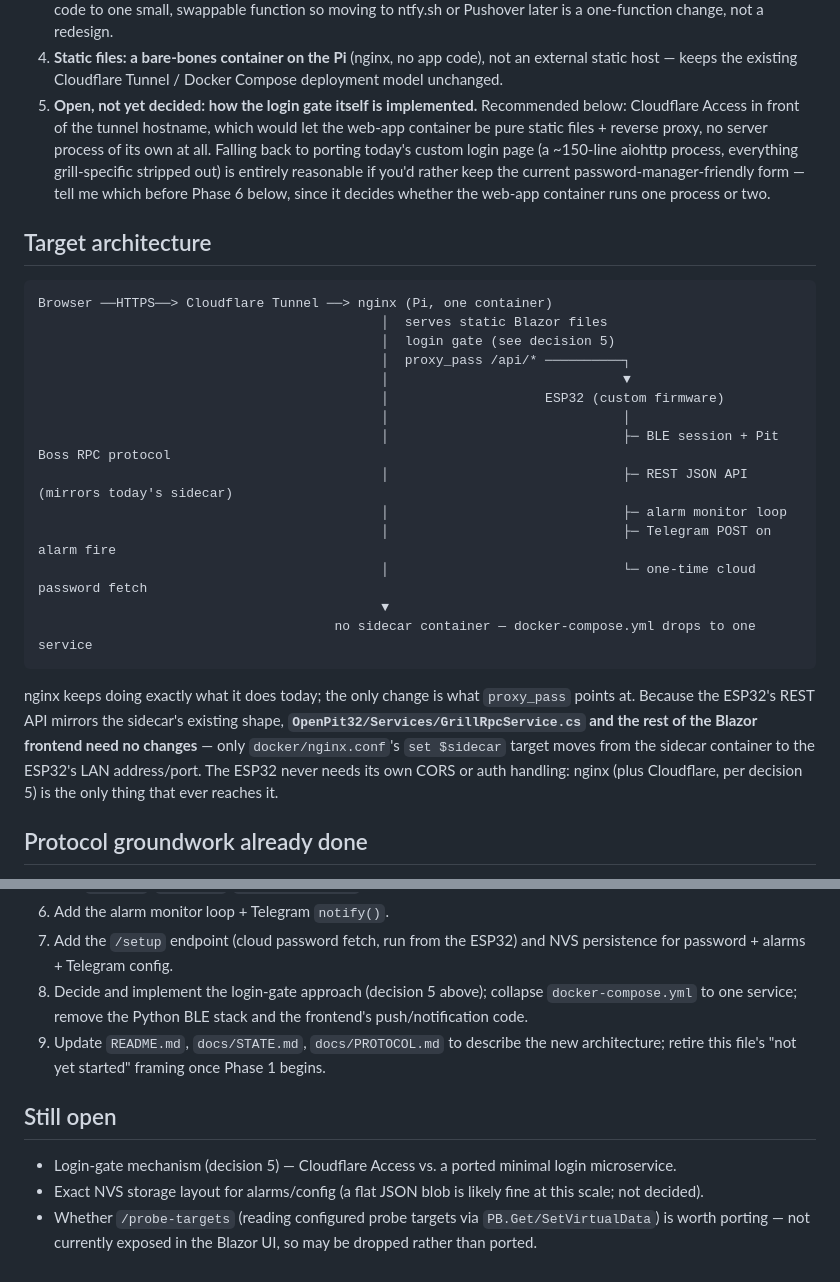
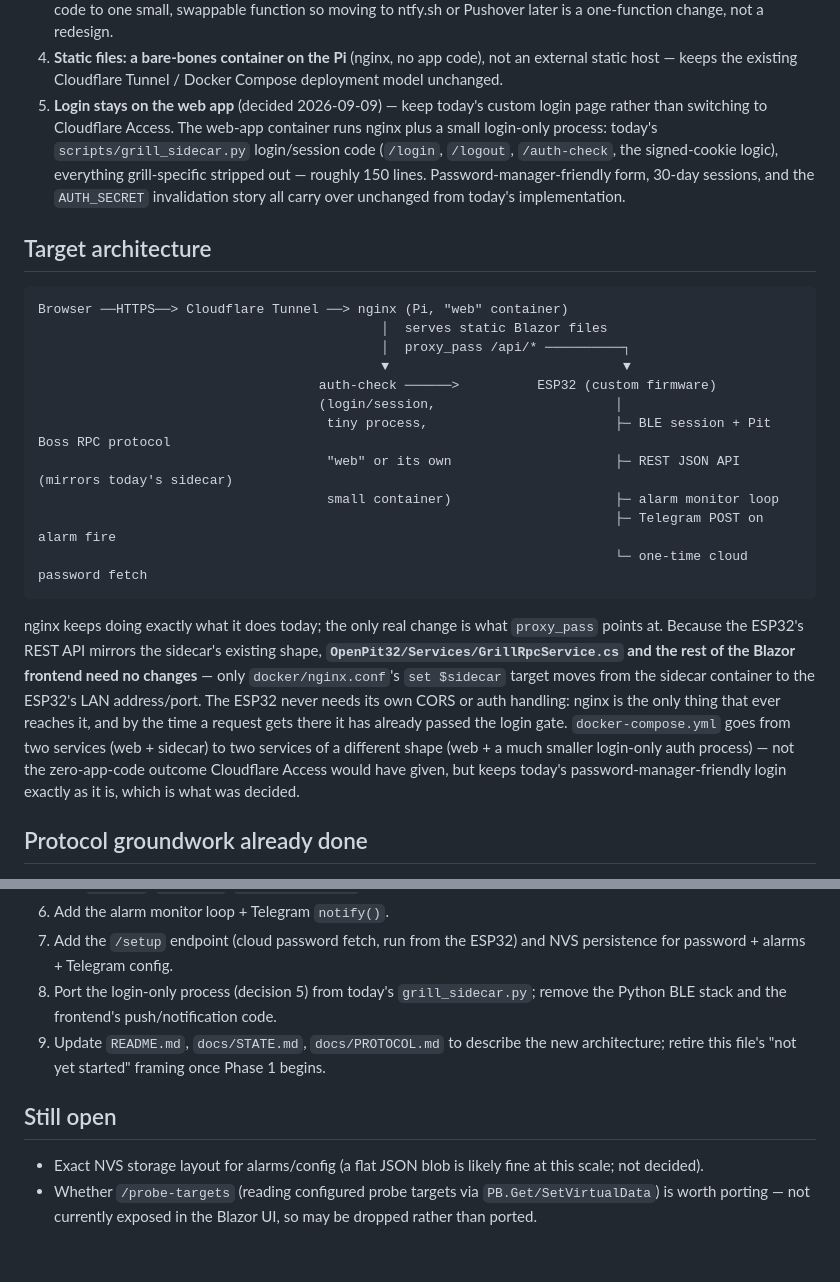
Before and after one commit to bagstac/OpenPit32, a Markdown page: docs/ESP32_FIRMWARE_PLAN.md, 2 parts joined by grey strips. Rendered like a GitHub page.

Commit message:
Plan: decide the login-gate question — keep it on the web app
Resolves the one open decision that was blocking Phase 8: rather than
switching to Cloudflare Access, the web-app container keeps today's
custom login page (password-manager-friendly form, signed session
cookie) as a small dedicated process alongside nginx. Updates the
architecture diagram and phase list to match, and removes the item from
Still open.

Co-Authored-By: Claude Sonnet 5 <noreply@anthropic.com>

````diff
--- a/docs/ESP32_FIRMWARE_PLAN.md
+++ b/docs/ESP32_FIRMWARE_PLAN.md
@@ -31,42 +31,43 @@ everything that follows.
 4. **Static files: a bare-bones container on the Pi** (nginx, no app code),
    not an external static host — keeps the existing Cloudflare Tunnel /
    Docker Compose deployment model unchanged.
-5. **Open, not yet decided: how the login gate itself is implemented.**
-   Recommended below: Cloudflare Access in front of the tunnel hostname,
-   which would let the web-app container be pure static files + reverse
-   proxy, no server process of its own at all. Falling back to porting
-   today's custom login page (a ~150-line aiohttp process, everything
-   grill-specific stripped out) is entirely reasonable if you'd rather keep
-   the current password-manager-friendly form — tell me which before Phase
-   6 below, since it decides whether the web-app container runs one process
-   or two.
+5. **Login stays on the web app** (decided 2026-09-09) — keep today's custom
+   login page rather than switching to Cloudflare Access. The web-app
+   container runs nginx plus a small login-only process: today's
+   `scripts/grill_sidecar.py` login/session code (`/login`, `/logout`,
+   `/auth-check`, the signed-cookie logic), everything grill-specific
+   stripped out — roughly 150 lines. Password-manager-friendly form,
+   30-day sessions, and the `AUTH_SECRET` invalidation story all carry over
+   unchanged from today's implementation.
 
 ## Target architecture
 
 ```
-Browser ──HTTPS──> Cloudflare Tunnel ──> nginx (Pi, one container)
+Browser ──HTTPS──> Cloudflare Tunnel ──> nginx (Pi, "web" container)
                                             │  serves static Blazor files
-                                            │  login gate (see decision 5)
                                             │  proxy_pass /api/* ──────────┐
-                                            │                              ▼
-                                            │                    ESP32 (custom firmware)
-                                            │                              │
-                                            │                              ├─ BLE session + Pit Boss RPC protocol
-                                            │                              ├─ REST JSON API (mirrors today's sidecar)
-                                            │                              ├─ alarm monitor loop
-                                            │                              ├─ Telegram POST on alarm fire
-                                            │                              └─ one-time cloud password fetch
-                                            ▼
-                                      no sidecar container — docker-compose.yml drops to one service
+                                            ▼                              ▼
+                                    auth-check ──────>          ESP32 (custom firmware)
+                                    (login/session,                       │
+                                     tiny process,                        ├─ BLE session + Pit Boss RPC protocol
+                                     "web" or its own                     ├─ REST JSON API (mirrors today's sidecar)
+                                     small container)                     ├─ alarm monitor loop
+                                                                          ├─ Telegram POST on alarm fire
+                                                                          └─ one-time cloud password fetch
 ```
 
-nginx keeps doing exactly what it does today; the only change is what
+nginx keeps doing exactly what it does today; the only real change is what
 `proxy_pass` points at. Because the ESP32's REST API mirrors the sidecar's
 existing shape, **`OpenPit32/Services/GrillRpcService.cs` and the rest of the
 Blazor frontend need no changes** — only `docker/nginx.conf`'s `set $sidecar`
-target moves from the sidecar container to the ESP32's LAN address/port.
-The ESP32 never needs its own CORS or auth handling: nginx (plus Cloudflare,
-per decision 5) is the only thing that ever reaches it.
+target moves from the sidecar container to the ESP32's LAN address/port. The
+ESP32 never needs its own CORS or auth handling: nginx is the only thing
+that ever reaches it, and by the time a request gets there it has already
+passed the login gate. `docker-compose.yml` goes from two services (web +
+sidecar) to two services of a different shape (web + a much smaller
+login-only auth process) — not the zero-app-code outcome Cloudflare Access
+would have given, but keeps today's password-manager-friendly login exactly
+as it is, which is what was decided.
 
 ## Protocol groundwork already done
 
@@ -231,17 +232,15 @@ firmware has proven itself, given what's at stake if it's wrong.
 6. Add the alarm monitor loop + Telegram `notify()`.
 7. Add the `/setup` endpoint (cloud password fetch, run from the ESP32) and
    NVS persistence for password + alarms + Telegram config.
-8. Decide and implement the login-gate approach (decision 5 above); collapse
-   `docker-compose.yml` to one service; remove the Python BLE stack and the
-   frontend's push/notification code.
+8. Port the login-only process (decision 5) from today's
+   `grill_sidecar.py`; remove the Python BLE stack and the frontend's
+   push/notification code.
 9. Update `README.md`, `docs/STATE.md`, `docs/PROTOCOL.md` to describe the
    new architecture; retire this file's "not yet started" framing once
    Phase 1 begins.
 
 ## Still open
 
-- Login-gate mechanism (decision 5) — Cloudflare Access vs. a ported
-  minimal login microservice.
 - Exact NVS storage layout for alarms/config (a flat JSON blob is likely
   fine at this scale; not decided).
 - Whether `/probe-targets` (reading configured probe targets via
````
